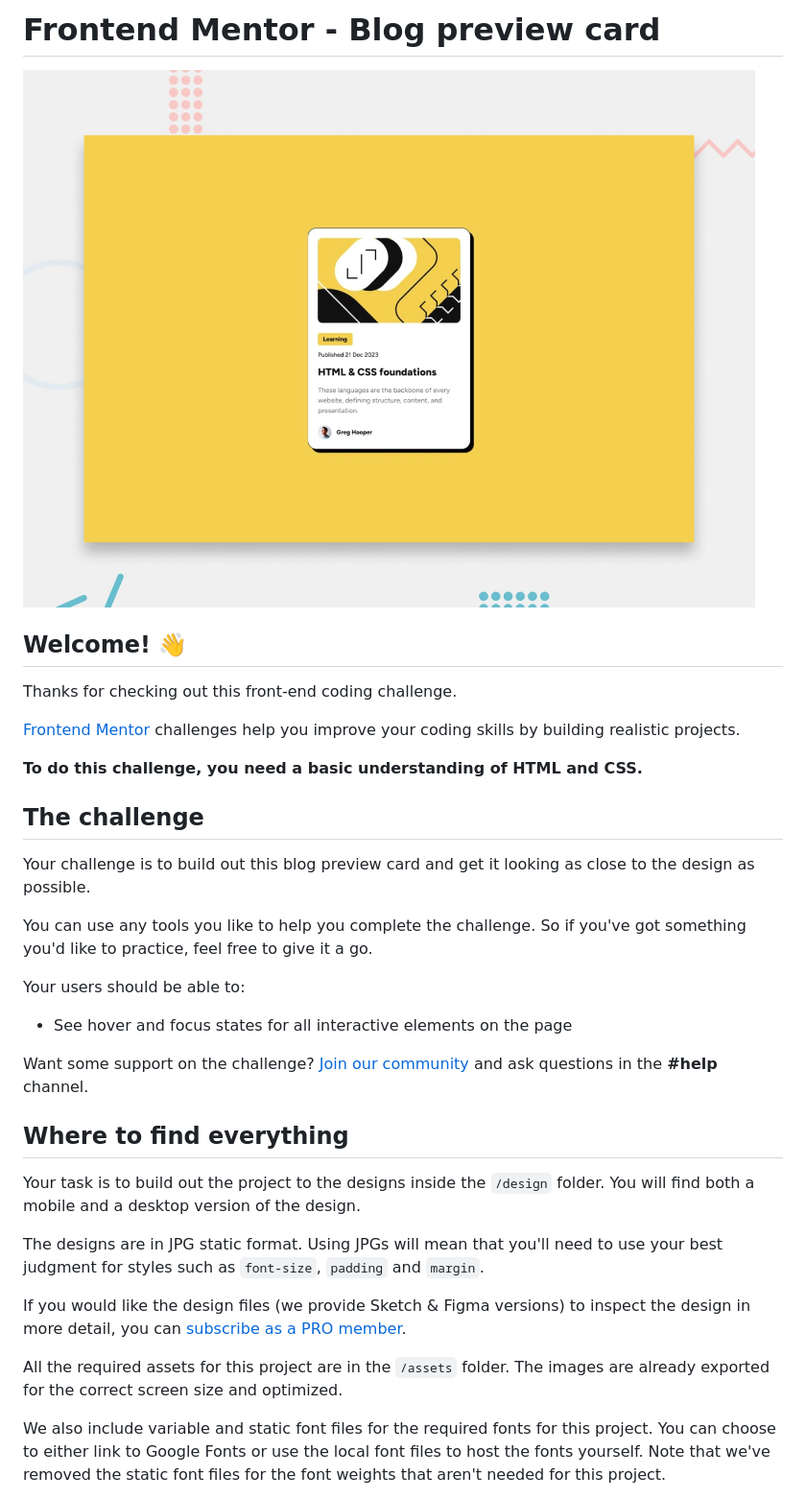
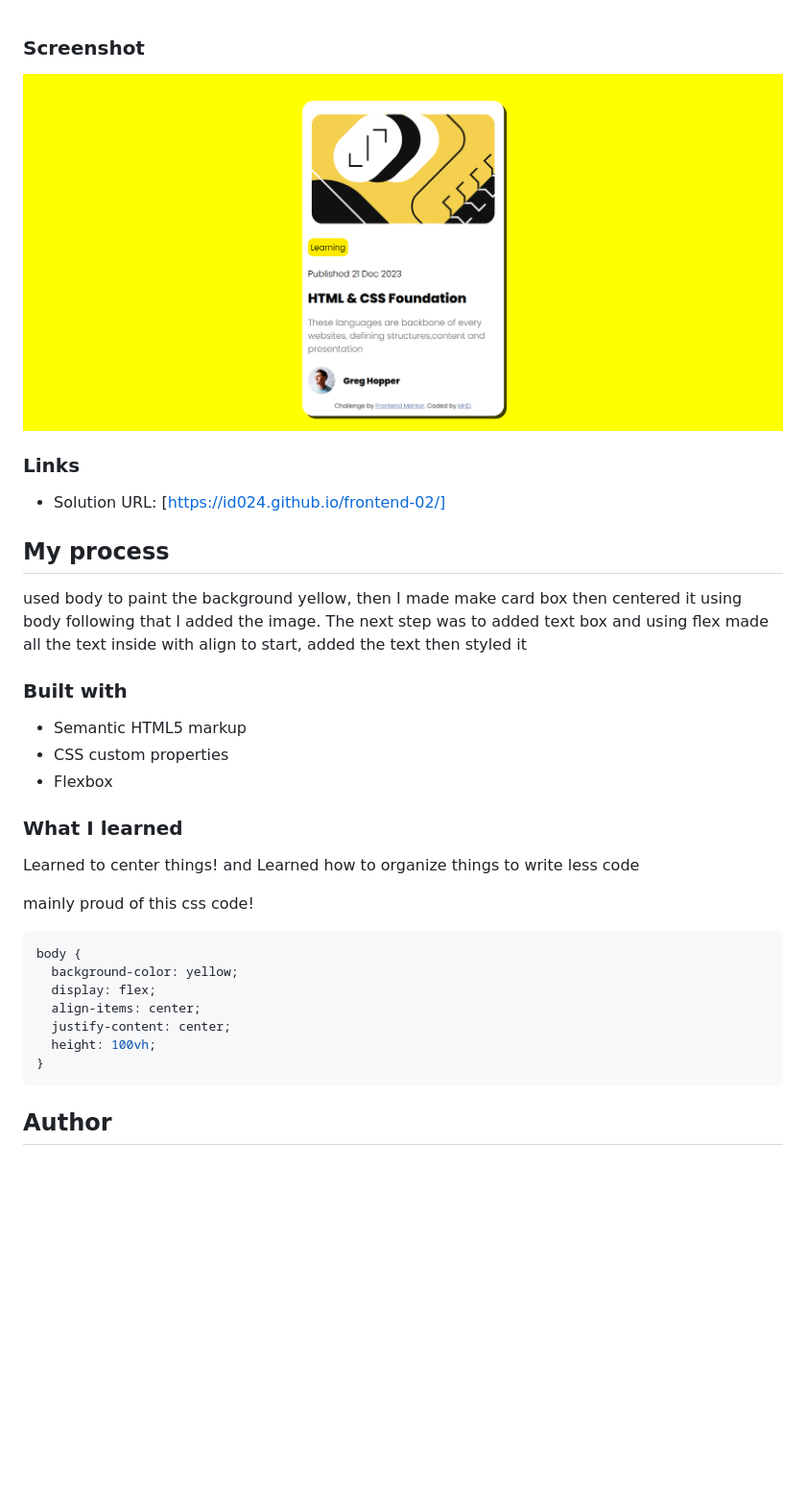
Before and after one commit to iD024/frontend-02, a Markdown page: README.md, the part around the change printed below. Shown: that part at 96% size. Drawn GitHub-style; pictures changed too: assets/images/image.png (added); blank space fills up the shorter version.

Commit message:
Edited readme file and added details

````diff
--- a/README.md
+++ b/README.md
@@ -1,36 +1,36 @@
-# Frontend Mentor - Blog preview card
 
-![Design preview for the Blog preview card coding challenge](./preview.jpg)
+### Screenshot
 
-## Welcome! 👋
+![](./assets/images/image.png)
 
-Thanks for checking out this front-end coding challenge.
+### Links
 
-[Frontend Mentor](https://www.frontendmentor.io) challenges help you improve your coding skills by building realistic projects.
+- Solution URL: [https://id024.github.io/frontend-02/]
 
-**To do this challenge, you need a basic understanding of HTML and CSS.**
+## My process
+  used body to paint the background yellow, then I made make card box then centered it using body following that I added the image.
+  The next step was to added text box and using flex made all the text inside with align to start, added the text then styled it
 
-## The challenge
+### Built with
 
-Your challenge is to build out this blog preview card and get it looking as close to the design as possible.
+- Semantic HTML5 markup
+- CSS custom properties
+- Flexbox
 
-You can use any tools you like to help you complete the challenge. So if you've got something you'd like to practice, feel free to give it a go.
+### What I learned
 
-Your users should be able to:
+Learned to center things!
+and Learned how to organize things to write less code
 
-- See hover and focus states for all interactive elements on the page
+mainly proud of this css code!
+```css
+body {
+  background-color: yellow;
+  display: flex;
+  align-items: center;
+  justify-content: center;
+  height: 100vh;
+}
+```
+## Author
 
-Want some support on the challenge? [Join our community](https://www.frontendmentor.io/community) and ask questions in the **#help** channel.
-
-## Where to find everything
-
-Your task is to build out the project to the designs inside the `/design` folder. You will find both a mobile and a desktop version of the design.
-
-The designs are in JPG static format. Using JPGs will mean that you'll need to use your best judgment for styles such as `font-size`, `padding` and `margin`.
-
-If you would like the design files (we provide Sketch & Figma versions) to inspect the design in more detail, you can [subscribe as a PRO member](https://www.frontendmentor.io/pro).
-
-All the required assets for this project are in the `/assets` folder. The images are already exported for the correct screen size and optimized.
-
-We also include variable and static font files for the required fonts for this project. You can choose to either link to Google Fonts or use the local font files to host the fonts yourself. Note that we've removed the static font files for the font weights that aren't needed for this project.
-
````
Also changed, not shown: other parts of README.md (+2 -57 lines), README-template.md (deleted, +0 -110 lines), style-guide.md (deleted, +0 -32 lines).
